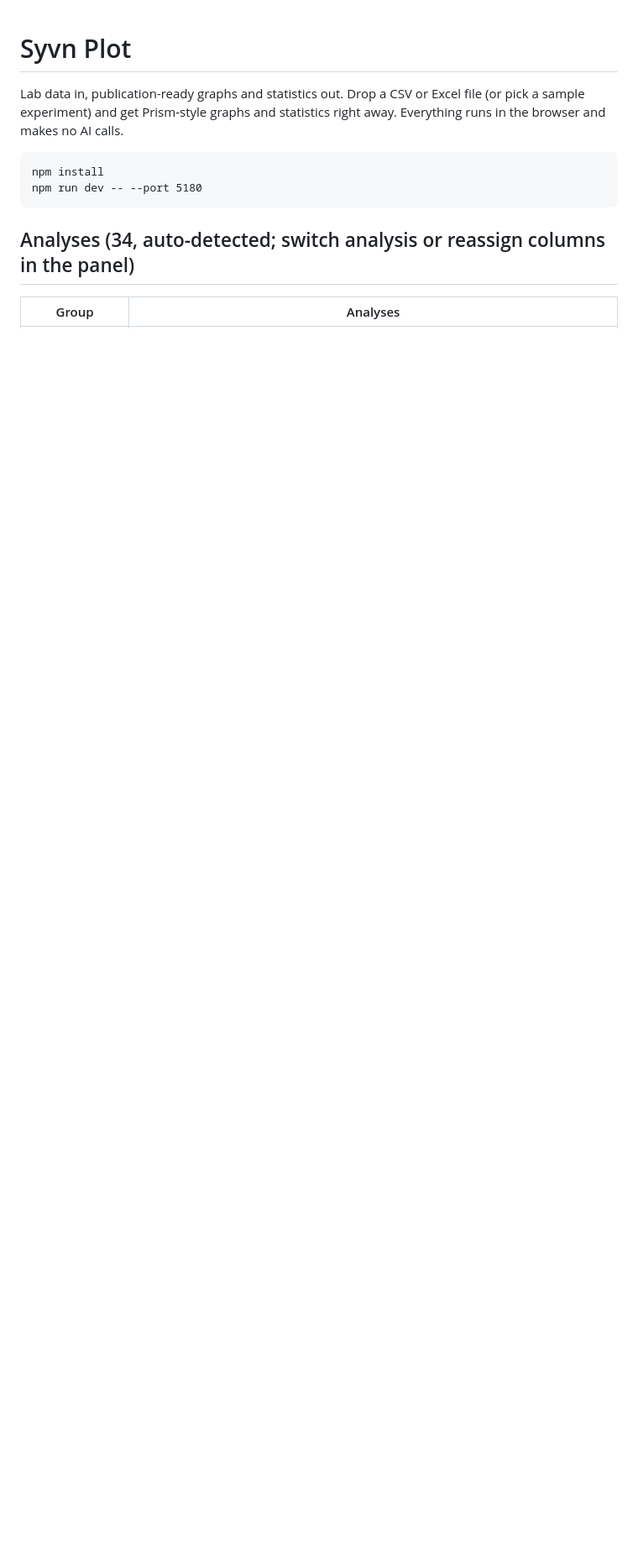
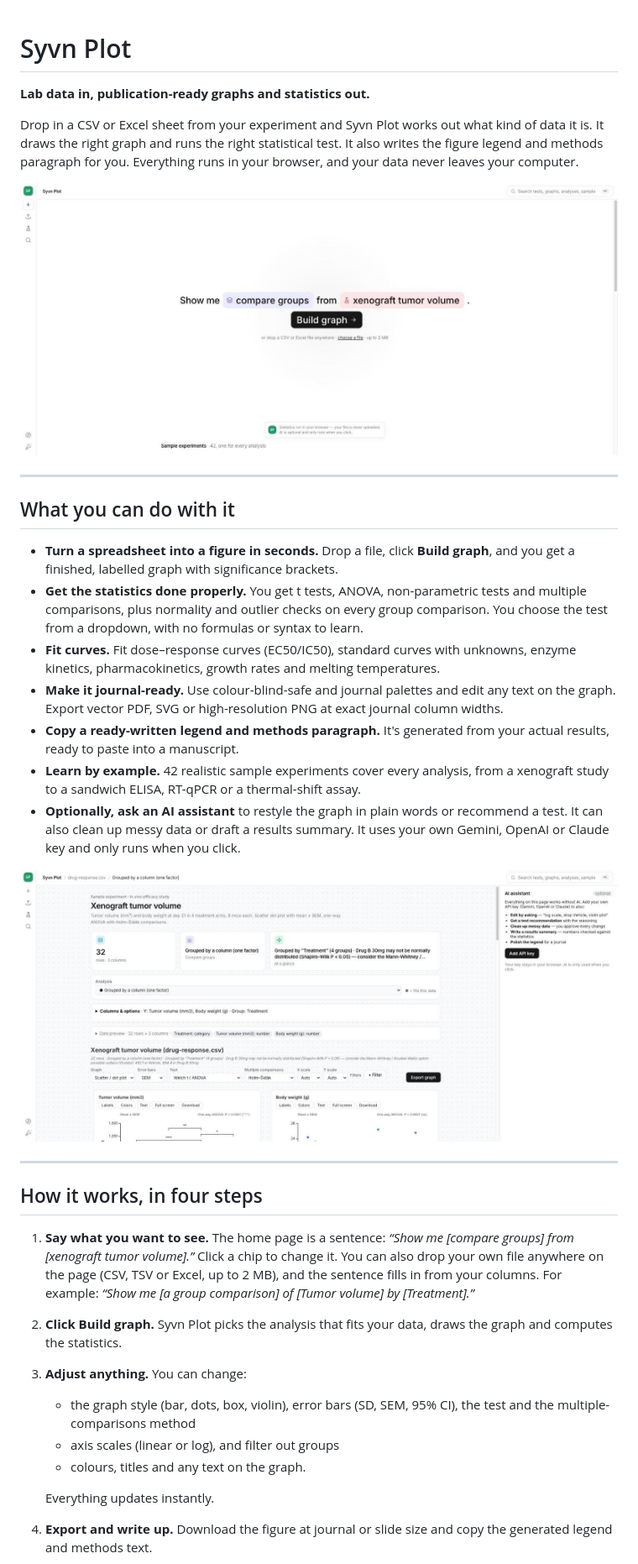
Before and after one commit to devsams/syvn-plot, a Markdown page: README.md, the part around one of its changes. Shown at 84% size. GitHub-like rendering; pictures changed too: docs/screenshots/dashboard.jpg (added), docs/screenshots/home.jpg (added); blank space fills up the shorter version.

```diff
--- a/README.md
+++ b/README.md
@@ -1,10 +1,36 @@
 # Syvn Plot
 
-Lab data in, publication-ready graphs and statistics out. Drop a CSV or Excel file (or pick a sample experiment) and get Prism-style graphs and statistics right away. Everything runs in the browser and makes no AI calls.
+**Lab data in, publication-ready graphs and statistics out.**
 
-    npm install
-    npm run dev -- --port 5180
+Drop in a CSV or Excel sheet from your experiment and Syvn Plot works out what kind of data it is. It draws the right graph and runs the right statistical test. It also writes the figure legend and methods paragraph for you. Everything runs in your browser, and your data never leaves your computer.
 
-## Analyses (34, auto-detected; switch analysis or reassign columns in the panel)
+![Syvn Plot home: “Show me compare groups from xenograft tumor volume. Build graph”](docs/screenshots/home.jpg)
 
-| Group | Analyses |
+---
+
+## What you can do with it
+
+- **Turn a spreadsheet into a figure in seconds.** Drop a file, click **Build graph**, and you get a finished, labelled graph with significance brackets.
+- **Get the statistics done properly.** You get t tests, ANOVA, non-parametric tests and multiple comparisons, plus normality and outlier checks on every group comparison. You choose the test from a dropdown, with no formulas or syntax to learn.
+- **Fit curves.** Fit dose–response curves (EC50/IC50), standard curves with unknowns, enzyme kinetics, pharmacokinetics, growth rates and melting temperatures.
+- **Make it journal-ready.** Use colour-blind-safe and journal palettes and edit any text on the graph. Export vector PDF, SVG or high-resolution PNG at exact journal column widths.
+- **Copy a ready-written legend and methods paragraph.** It's generated from your actual results, ready to paste into a manuscript.
+- **Learn by example.** 42 realistic sample experiments cover every analysis, from a xenograft study to a sandwich ELISA, RT-qPCR or a thermal-shift assay.
+- **Optionally, ask an AI assistant** to restyle the graph in plain words or recommend a test. It can also clean up messy data or draft a results summary. It uses your own Gemini, OpenAI or Claude key and only runs when you click.
+
+![A finished graph page: summary tiles, analysis picker, and the AI assistant on the right](docs/screenshots/dashboard.jpg)
+
+---
+
+## How it works, in four steps
+
+1. **Say what you want to see.** The home page is a sentence: *“Show me [compare groups] from [xenograft tumor volume].”* Click a chip to change it. You can also drop your own file anywhere on the page (CSV, TSV or Excel, up to 2 MB), and the sentence fills in from your columns. For example: *“Show me [a group comparison] of [Tumor volume] by [Treatment].”*
+2. **Click Build graph.** Syvn Plot picks the analysis that fits your data, draws the graph and computes the statistics.
+3. **Adjust anything.** You can change:
+   - the graph style (bar, dots, box, violin), error bars (SD, SEM, 95% CI), the test and the multiple-comparisons method
+   - axis scales (linear or log), and filter out groups
+   - colours, titles and any text on the graph.
+
+   Everything updates instantly.
+4. **Export and write up.** Download the figure at journal or slide size and copy the generated legend and methods text.
+
```
Also changed, not shown: other parts of README.md (+97 -44 lines), docs/screenshots/graph.jpg (added).
